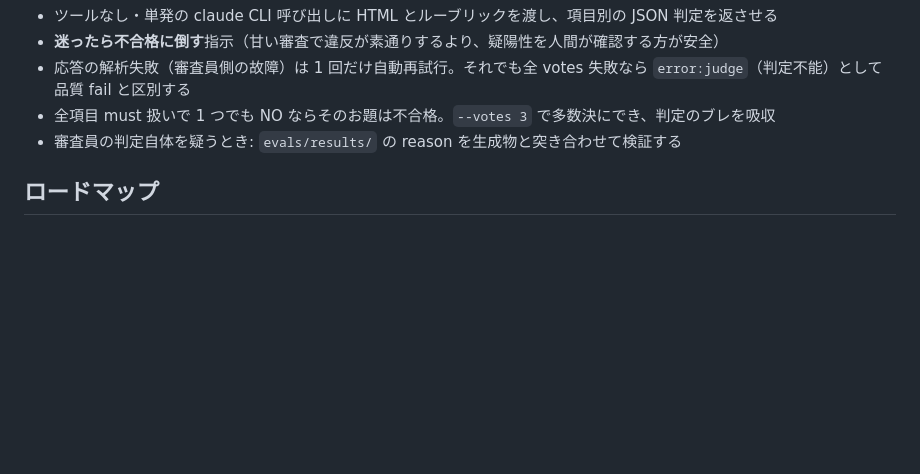
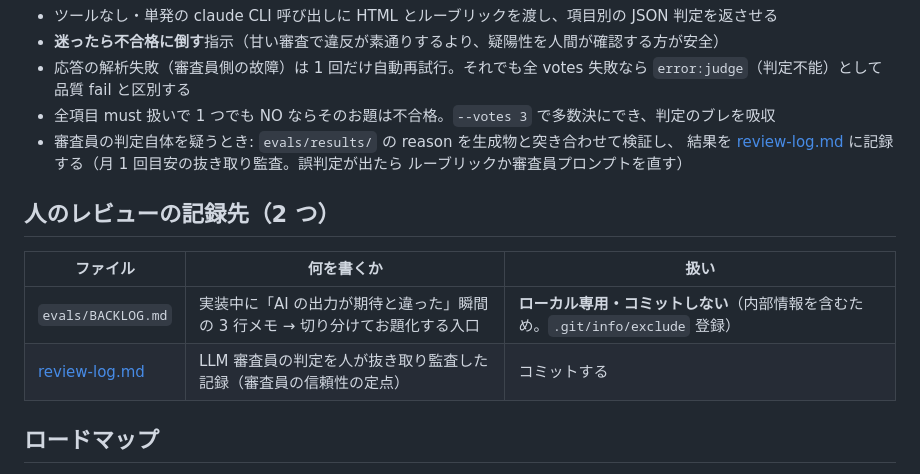
Before and after one commit to relay-development/relay-design-system, a Markdown page: evals/README.md, the part around the change. GitHub-like rendering; blank space fills up the shorter version.

```diff
--- a/evals/README.md
+++ b/evals/README.md
@@ -59,7 +59,16 @@ LLM 審査員の設計（機械で測れるものは機械に寄せ、LLM には
 - 応答の解析失敗（審査員側の故障）は 1 回だけ自動再試行。それでも全 votes 失敗なら
   `error:judge`（判定不能）として品質 fail と区別する
 - 全項目 must 扱いで 1 つでも NO ならそのお題は不合格。`--votes 3` で多数決にでき、判定のブレを吸収
-- 審査員の判定自体を疑うとき: `evals/results/` の reason を生成物と突き合わせて検証する
+- 審査員の判定自体を疑うとき: `evals/results/` の reason を生成物と突き合わせて検証し、
+  結果を [review-log.md](review-log.md) に記録する（月 1 回目安の抜き取り監査。誤判定が出たら
+  ルーブリックか審査員プロンプトを直す）
+
+## 人のレビューの記録先（2 つ）
+
+| ファイル | 何を書くか | 扱い |
+|---|---|---|
+| `evals/BACKLOG.md` | 実装中に「AI の出力が期待と違った」瞬間の 3 行メモ → 切り分けてお題化する入口 | **ローカル専用・コミットしない**（内部情報を含むため。`.git/info/exclude` 登録） |
+| [review-log.md](review-log.md) | LLM 審査員の判定を人が抜き取り監査した記録（審査員の信頼性の定点） | コミットする |
 
 ## ロードマップ
 
```
Also changed, not shown: evals/review-log.md (added, +25 -0 lines).
